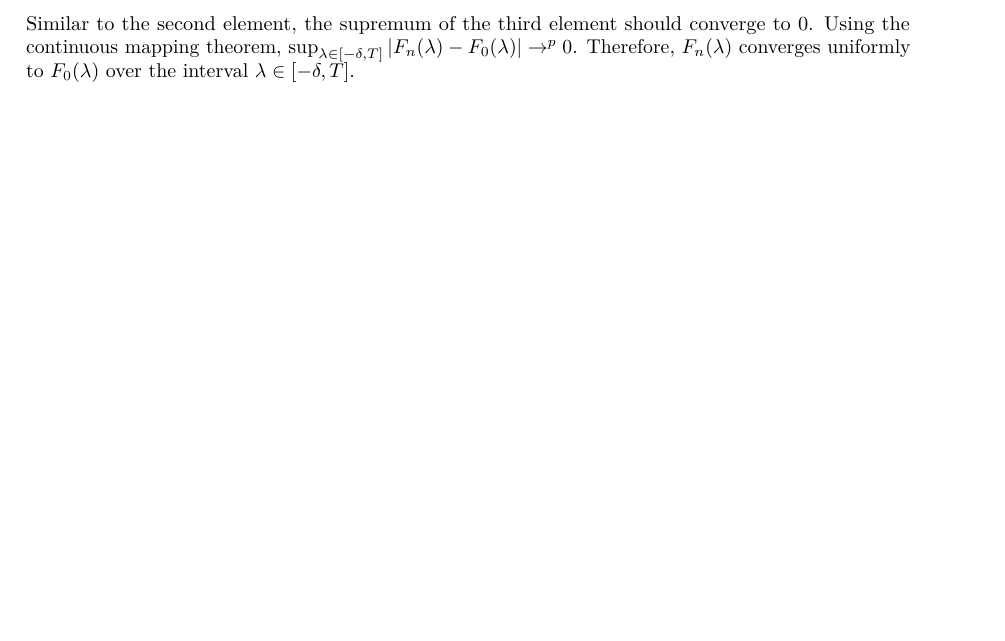
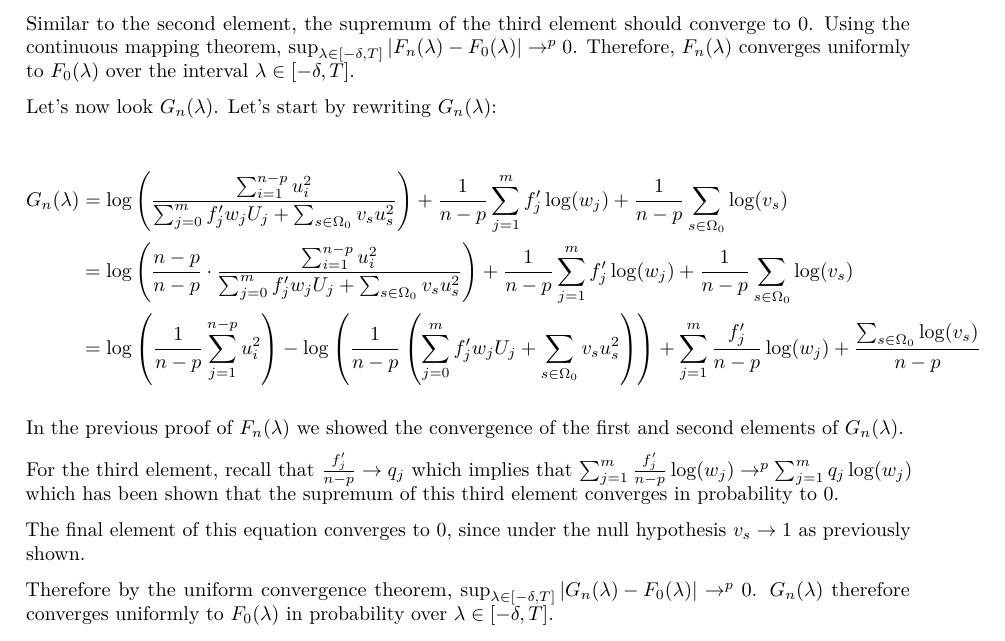
Before and after one commit to KPDuBose/stat-inference-project, an R Markdown document (final-report.Rmd): part of page 4 of 4, cut so that both start at the same text, the shorter picture padded with empty space. The pictures show the output file final-report.pdf that the author committed with the source.

Commit message:
Lemma 3: part i finished

```diff
--- a/final-report.Rmd
+++ b/final-report.Rmd
@@ -159,3 +159,21 @@ $$
 $$
 
 Similar to the second element, the supremum of the third element should converge to 0. Using the continuous mapping theorem, $\sup_{\lambda \in [-\delta, T]} |F_n(\lambda) - F_0(\lambda)| \rightarrow^p 0$. Therefore, $F_n(\lambda)$ converges uniformly to $F_0(\lambda)$ over the interval $\lambda \in [-\delta, T]$.
+
+Let's now look $G_n(\lambda)$. Let's start by rewriting $G_n(\lambda)$:
+
+$$
+\begin{split}
+G_n(\lambda) & = \log\left( \frac{\sum_{i=1}^{n-p}u_i^2}{\sum_{j=0}^m f'_j w_j U_j + \sum_{s\in \Omega_0}v_s u_s^2} \right) + \frac{1}{n-p}\sum_{j=1}^m f'_j \log(w_j) + \frac{1}{n-p} \sum_{s\in\Omega_0}\log(v_s) \\
+& = \log\left( \frac{n-p}{n-p} \cdot \frac{\sum_{i=1}^{n-p}u_i^2}{\sum_{j=0}^m f'_j w_j U_j + \sum_{s\in \Omega_0}v_s u_s^2} \right) + \frac{1}{n-p} \sum_{j=1}^m f'_j \log(w_j) + \frac{1}{n-p}\sum_{s\in\Omega_0}\log(v_s) \\
+& = \log\left(\frac{1}{n-p}\sum_{j=1}^{n-p}u_i^2\right) - \log\left(\frac{1}{n-p}\left(\sum_{j=0}^m f'_j w_j U_j + \sum_{s\in\Omega_0}v_s u_s^2\right)\right) + \sum_{j=1}^m \frac{f'_j}{n-p}\log(w_j) + \frac{\sum_{s\in\Omega_0}\log(v_s)}{n-p}
+\end{split}
+$$
+
+In the previous proof of $F_n(\lambda)$ we showed the convergence of the first and second elements of $G_n(\lambda)$.
+
+For the third element, recall that $\frac{f'_j}{n-p} \rightarrow q_j$ which implies that $\sum_{j=1}^m \frac{f'_j}{n-p}\log(w_j) \rightarrow^p\sum_{j=1}^m q_j\log(w_j)$ which has been shown that the supremum of this third element converges in probability to 0.
+
+The final element of this equation converges to $0$, since under the null hypothesis $v_s \rightarrow 1$ as previously shown.
+
+Therefore by the uniform convergence theorem, $\sup_{\lambda \in [-\delta,T]} \left|G_n(\lambda) - F_0(\lambda)\right| \rightarrow^p 0$. $G_n(\lambda)$ therefore converges uniformly to $F_0(\lambda)$ in probability over $\lambda \in [-\delta, T]$.
```
Also changed, not shown: final-report.pdf.
